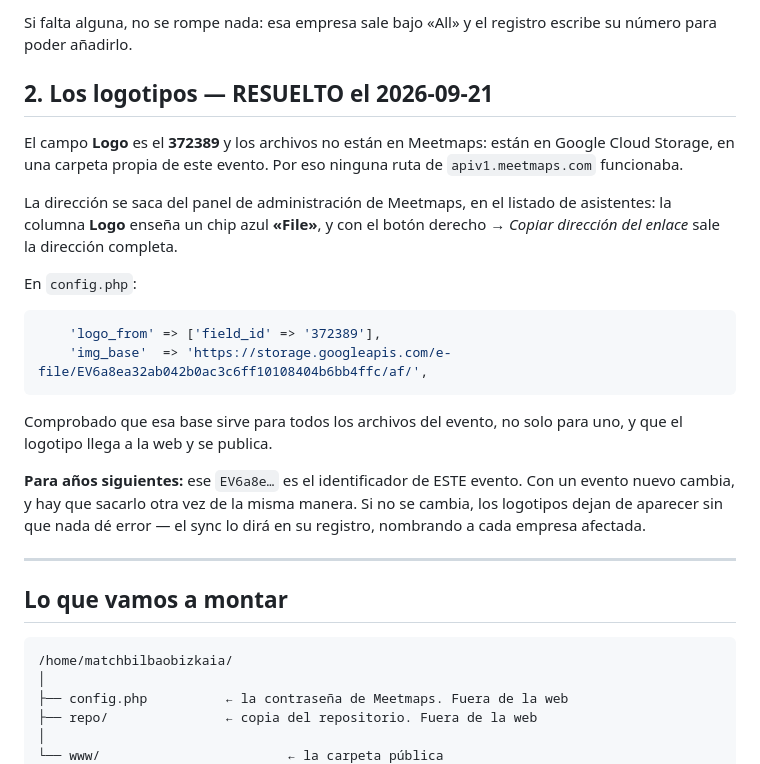
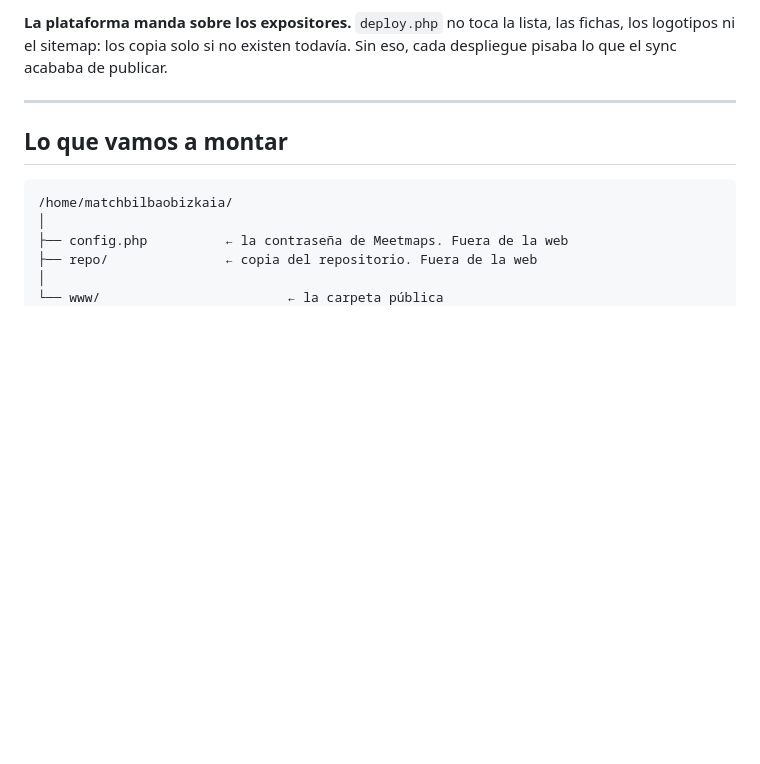
Before and after one commit to aitorberrocal14/bilbao_match_landing, a Markdown page: SERVIDOR-PASO-A-PASO.md, the part around one of its changes. Drawn GitHub-style; blank space fills up the shorter version.

````diff
--- a/SERVIDOR-PASO-A-PASO.md
+++ b/SERVIDOR-PASO-A-PASO.md
@@ -80,30 +74,6 @@ y volver a lanzar `--field 372592`.
-Si falta alguna, no se rompe nada: esa empresa sale bajo «All» y el registro
-escribe su número para poder añadirlo.
-
-## 2. Los logotipos — RESUELTO el 2026-09-21
-
-El campo **Logo** es el **372389** y los archivos no están en Meetmaps: están
-en Google Cloud Storage, en una carpeta propia de este evento. Por eso ninguna
-ruta de `apiv1.meetmaps.com` funcionaba.
-
-La dirección se saca del panel de administración de Meetmaps, en el listado de
-asistentes: la columna **Logo** enseña un chip azul **«File»**, y con el botón
-derecho → *Copiar dirección del enlace* sale la dirección completa.
-
-En `config.php`:
-
-```php
-    'logo_from' => ['field_id' => '372389'],
-    'img_base'  => 'https://storage.googleapis.com/e-file/EV6a8ea32ab042b0ac3c6ff10108404b6bb4ffc/af/',
-```
-
-Comprobado que esa base sirve para todos los archivos del evento, no solo para
-uno, y que el logotipo llega a la web y se publica.
-
-**Para años siguientes:** ese `EV6a8e…` es el identificador de ESTE evento. Con
-un evento nuevo cambia, y hay que sacarlo otra vez de la misma manera. Si no se
-cambia, los logotipos dejan de aparecer sin que nada dé error — el sync lo dirá
-en su registro, nombrando a cada empresa afectada.
+**La plataforma manda sobre los expositores.** `deploy.php` no toca la lista,
+las fichas, los logotipos ni el sitemap: los copia solo si no existen todavía.
+Sin eso, cada despliegue pisaba lo que el sync acababa de publicar.
 
 ---
 
````
Also changed, not shown: other parts of SERVIDOR-PASO-A-PASO.md (+50 -56 lines).
